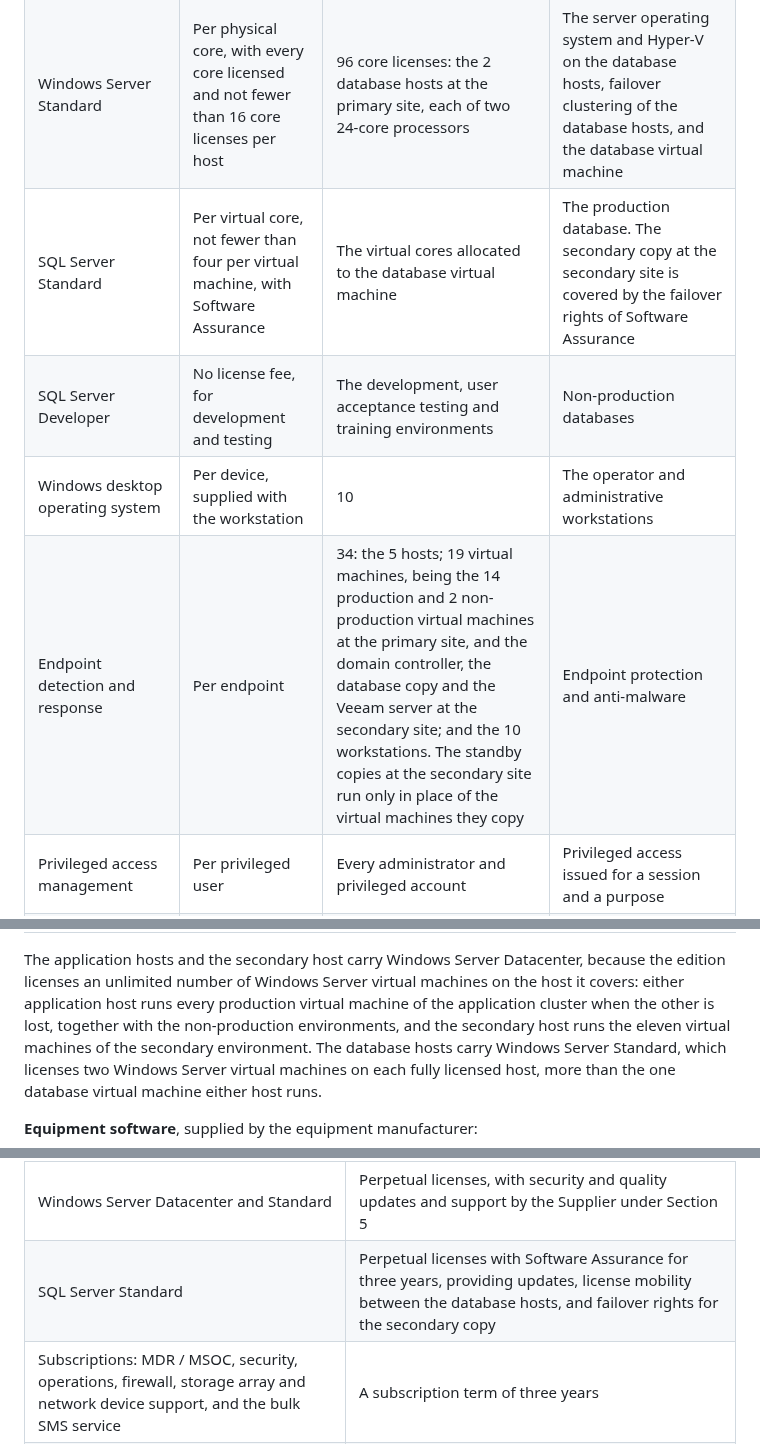
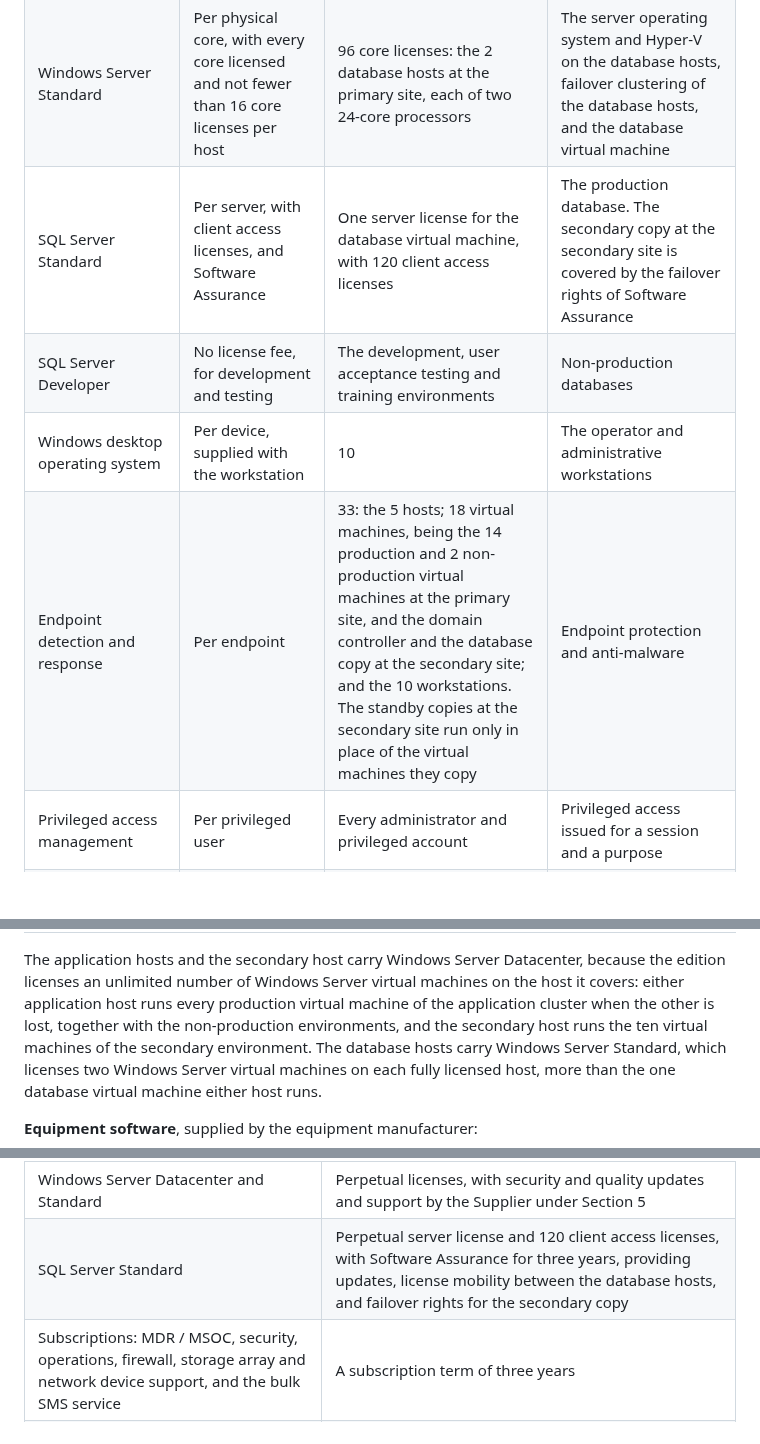
Before and after one commit to charkhaw/malawi, a Markdown page: project-plan/PP-S06-Annex-A-Licensing-Bill-of-Materials.md, 3 parts joined by grey strips. Rendered like a GitHub page; blank space fills up the shorter version.

```diff
--- a/project-plan/PP-S06-Annex-A-Licensing-Bill-of-Materials.md
+++ b/project-plan/PP-S06-Annex-A-Licensing-Bill-of-Materials.md
@@ -11,10 +11,10 @@ to remain licensed and supported.
 |---|---|---|---|
 | Windows Server Datacenter | Per physical core, with every core licensed and not fewer than 16 core licenses per host | 144 core licenses: the 2 application hosts at the primary site and the host at the secondary site, each of two 24-core processors | The server operating system and Hyper-V on those hosts, failover clustering of the application hosts, and every Windows Server virtual machine they run, including the domain controllers |
 | Windows Server Standard | Per physical core, with every core licensed and not fewer than 16 core licenses per host | 96 core licenses: the 2 database hosts at the primary site, each of two 24-core processors | The server operating system and Hyper-V on the database hosts, failover clustering of the database hosts, and the database virtual machine |
-| SQL Server Standard | Per virtual core, not fewer than four per virtual machine, with Software Assurance | The virtual cores allocated to the database virtual machine | The production database. The secondary copy at the secondary site is covered by the failover rights of Software Assurance |
+| SQL Server Standard | Per server, with client access licenses, and Software Assurance | One server license for the database virtual machine, with 120 client access licenses | The production database. The secondary copy at the secondary site is covered by the failover rights of Software Assurance |
 | SQL Server Developer | No license fee, for development and testing | The development, user acceptance testing and training environments | Non-production databases |
 | Windows desktop operating system | Per device, supplied with the workstation | 10 | The operator and administrative workstations |
-| Endpoint detection and response | Per endpoint | 34: the 5 hosts; 19 virtual machines, being the 14 production and 2 non-production virtual machines at the primary site, and the domain controller, the database copy and the Veeam server at the secondary site; and the 10 workstations. The standby copies at the secondary site run only in place of the virtual machines they copy | Endpoint protection and anti-malware |
+| Endpoint detection and response | Per endpoint | 33: the 5 hosts; 18 virtual machines, being the 14 production and 2 non-production virtual machines at the primary site, and the domain controller and the database copy at the secondary site; and the 10 workstations. The standby copies at the secondary site run only in place of the virtual machines they copy | Endpoint protection and anti-malware |
 | Privileged access management | Per privileged user | Every administrator and privileged account | Privileged access issued for a session and a purpose |
 | Multi-factor authentication | Per user | Every administrator and operator | Authentication of administrators and operators |
 | Vulnerability scanning | Per scanned asset | All hosts, virtual machines, network devices and workstations | Scheduled vulnerability scanning and compliance reporting |
@@ -28,7 +28,7 @@ to remain licensed and supported.
 The application hosts and the secondary host carry Windows Server Datacenter, because the edition
 licenses an unlimited number of Windows Server virtual machines on the host it covers: either
 application host runs every production virtual machine of the application cluster when the other is
-lost, together with the non-production environments, and the secondary host runs the eleven virtual
+lost, together with the non-production environments, and the secondary host runs the ten virtual
 machines of the secondary environment. The database hosts carry Windows Server Standard, which
 licenses two Windows Server virtual machines on each fully licensed host, more than the one database
 virtual machine either host runs.
@@ -78,7 +78,7 @@ together with their license terms, as described in System Architecture Section 6
 | License type | Coverage for three years from Operational Acceptance |
 |---|---|
 | Windows Server Datacenter and Standard | Perpetual licenses, with security and quality updates and support by the Supplier under Section 5 |
-| SQL Server Standard | Perpetual licenses with Software Assurance for three years, providing updates, license mobility between the database hosts, and failover rights for the secondary copy |
+| SQL Server Standard | Perpetual server license and 120 client access licenses, with Software Assurance for three years, providing updates, license mobility between the database hosts, and failover rights for the secondary copy |
 | Subscriptions: MDR / MSOC, security, operations, firewall, storage array and network device support, and the bulk SMS service | A subscription term of three years |
 | Equipment software | Support and updates from the equipment manufacturer for the warranty period |
 | Hardware security modules | Support and firmware updates for three years |
```
Also changed, not shown: technical-proposal/05-S09-Infrastructure.md (+4 -5 lines), images/Figure-9-1-Network-Zones.png, images/Figure-9-2-High-Availability-and-Secondary-Environment.png, 4 other files.
